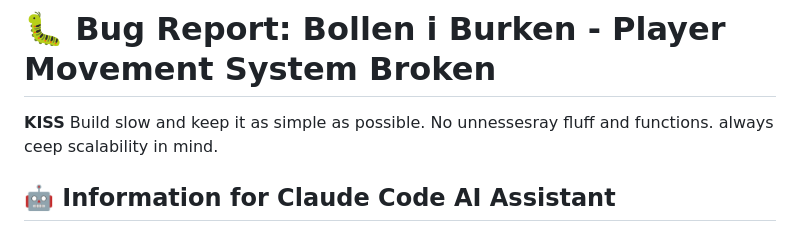
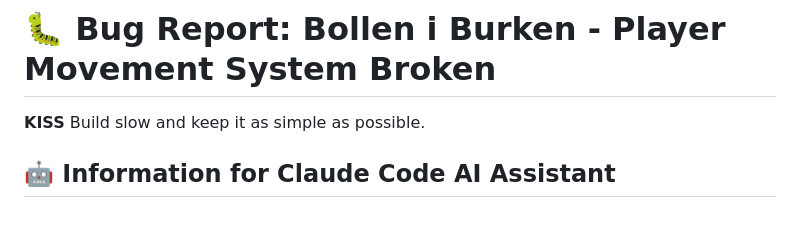
Before and after one commit to Bjogert/egna-spel, a Markdown page: Bollen-I-Burken/Bug.md, the part around the change. GitHub-like rendering.

Commit message:
Remove unnecessary fluff from KISS principle in Bug.md

```diff
--- a/Bollen-I-Burken/Bug.md
+++ b/Bollen-I-Burken/Bug.md
@@ -2,7 +2,6 @@
 
 **KISS**
 Build slow and keep it as simple as possible.
-No unnessesray fluff and functions. always ceep scalability in mind.
 
 ## 🤖 Information for Claude Code AI Assistant
 
```
